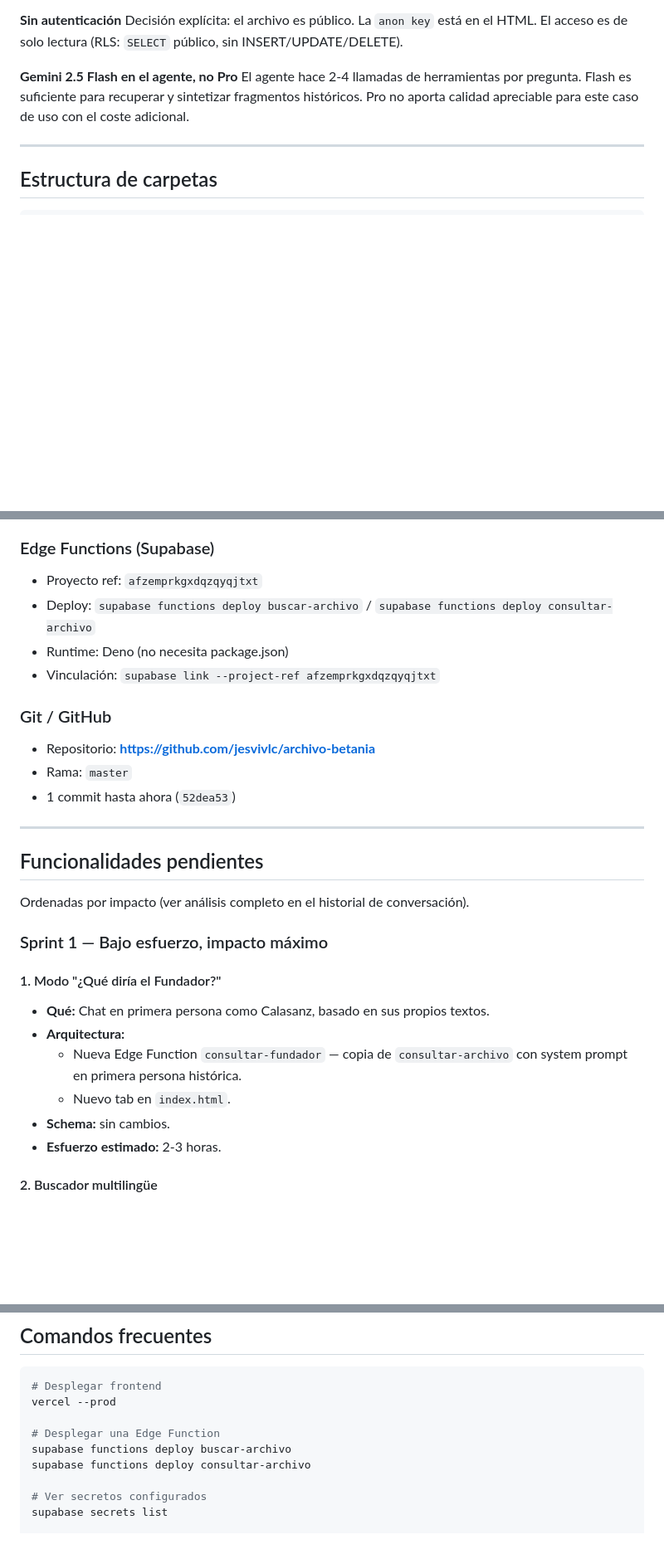
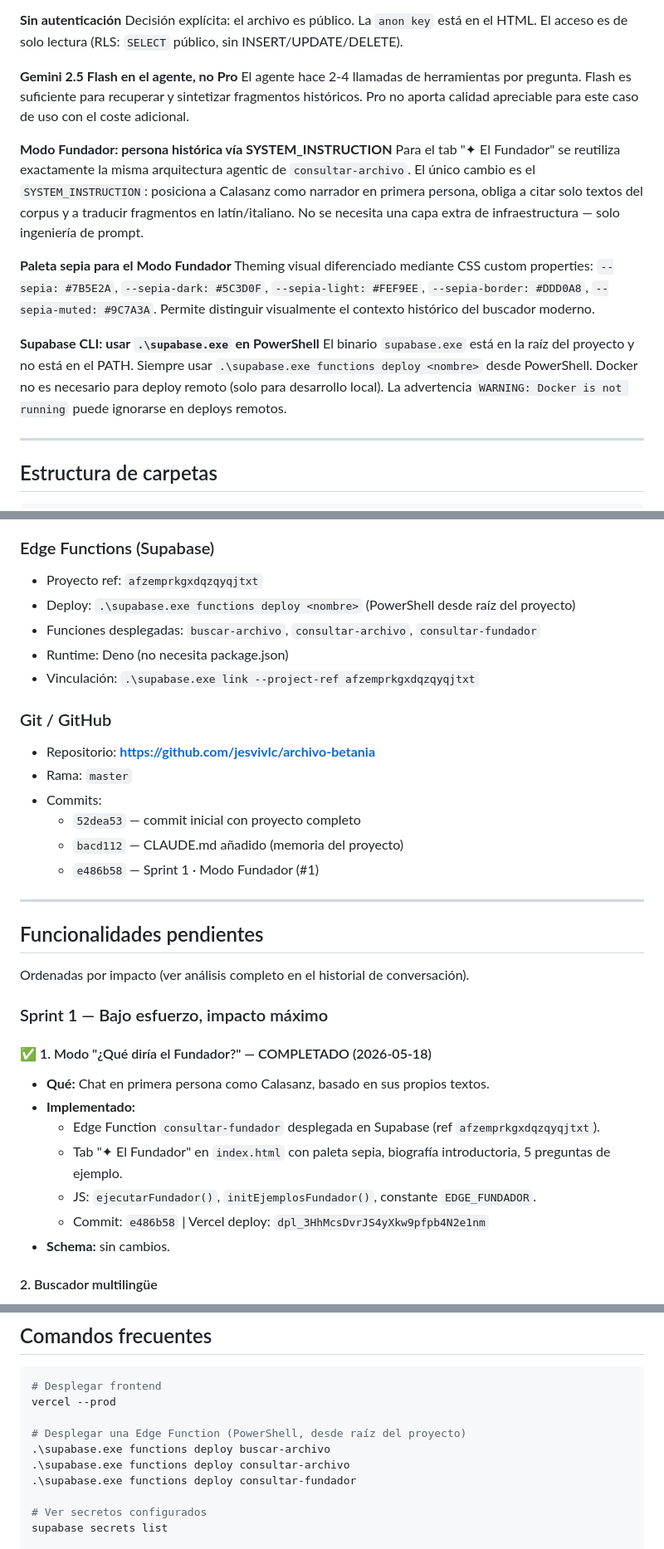
Before and after one commit to jesvivlc/archivo-betania, a Markdown page: CLAUDE.md, 3 parts joined by grey strips. Shown at 83% size. Drawn GitHub-style; blank space fills up the shorter version.

Commit message:
Actualiza CLAUDE.md · Sprint 1 Feature #1 completado
- Marca Modo Fundador (#1) como ✅ COMPLETADO con fecha, commit y deploy ID
- Añade decisiones técnicas: persona vía SYSTEM_INSTRUCTION, paleta sepia, .\supabase.exe en PowerShell
- Actualiza diagrama de arquitectura con consultar-fundador
- Añade EDGE_FUNDADOR a variables de entorno del frontend
- Actualiza estructura de carpetas con consultar-fundador/
- Actualiza historial de commits (3 commits)
- Corrige comandos de deploy a .\supabase.exe

Co-Authored-By: Claude Sonnet 4.6 <noreply@anthropic.com>

```diff
--- a/CLAUDE.md
+++ b/CLAUDE.md
@@ -105,6 +105,25 @@ El agente hace 2-4 llamadas de herramientas por pregunta. Flash es suficiente
 para recuperar y sintetizar fragmentos históricos. Pro no aporta calidad
 apreciable para este caso de uso con el coste adicional.
 
+**Modo Fundador: persona histórica vía SYSTEM_INSTRUCTION**
+Para el tab "✦ El Fundador" se reutiliza exactamente la misma arquitectura
+agentic de `consultar-archivo`. El único cambio es el `SYSTEM_INSTRUCTION`:
+posiciona a Calasanz como narrador en primera persona, obliga a citar solo textos
+del corpus y a traducir fragmentos en latín/italiano. No se necesita una capa
+extra de infraestructura — solo ingeniería de prompt.
+
+**Paleta sepia para el Modo Fundador**
+Theming visual diferenciado mediante CSS custom properties:
+`--sepia: #7B5E2A`, `--sepia-dark: #5C3D0F`, `--sepia-light: #FEF9EE`,
+`--sepia-border: #DDD0A8`, `--sepia-muted: #9C7A3A`.
+Permite distinguir visualmente el contexto histórico del buscador moderno.
+
+**Supabase CLI: usar `.\supabase.exe` en PowerShell**
+El binario `supabase.exe` está en la raíz del proyecto y no está en el PATH.
+Siempre usar `.\supabase.exe functions deploy <nombre>` desde PowerShell.
+Docker no es necesario para deploy remoto (solo para desarrollo local).
+La advertencia `WARNING: Docker is not running` puede ignorarse en deploys remotos.
+
 ---
 
 ## Estructura de carpetas
@@ -272,14 +294,18 @@ Totales: 10 volúmenes · 3.949 páginas · 5.413 chunks indexados.
 
 ### Edge Functions (Supabase)
 - Proyecto ref: `afzemprkgxdqzqyqjtxt`
-- Deploy: `supabase functions deploy buscar-archivo` / `supabase functions deploy consultar-archivo`
+- Deploy: `.\supabase.exe functions deploy <nombre>` (PowerShell desde raíz del proyecto)
+- Funciones desplegadas: `buscar-archivo`, `consultar-archivo`, `consultar-fundador`
 - Runtime: Deno (no necesita package.json)
-- Vinculación: `supabase link --project-ref afzemprkgxdqzqyqjtxt`
+- Vinculación: `.\supabase.exe link --project-ref afzemprkgxdqzqyqjtxt`
 
 ### Git / GitHub
 - Repositorio: **https://github.com/jesvivlc/archivo-betania**
 - Rama: `master`
-- 1 commit hasta ahora (`52dea53`)
+- Commits:
+  - `52dea53` — commit inicial con proyecto completo
+  - `bacd112` — CLAUDE.md añadido (memoria del proyecto)
+  - `e486b58` — Sprint 1 · Modo Fundador (#1)
 
 ---
 
@@ -289,13 +315,14 @@ Ordenadas por impacto (ver análisis completo en el historial de conversación).
 
 ### Sprint 1 — Bajo esfuerzo, impacto máximo
 
-#### 1. Modo "¿Qué diría el Fundador?"
+#### ✅ 1. Modo "¿Qué diría el Fundador?" — COMPLETADO (2026-05-18)
 - **Qué:** Chat en primera persona como Calasanz, basado en sus propios textos.
-- **Arquitectura:**
-  - Nueva Edge Function `consultar-fundador` — copia de `consultar-archivo` con system prompt en primera persona histórica.
-  - Nuevo tab en `index.html`.
+- **Implementado:**
+  - Edge Function `consultar-fundador` desplegada en Supabase (ref `afzemprkgxdqzqyqjtxt`).
+  - Tab "✦ El Fundador" en `index.html` con paleta sepia, biografía introductoria, 5 preguntas de ejemplo.
+  - JS: `ejecutarFundador()`, `initEjemplosFundador()`, constante `EDGE_FUNDADOR`.
+  - Commit: `e486b58` | Vercel deploy: `dpl_3HhMcsDvrJS4yXkw9pfpb4N2e1nm`
 - **Schema:** sin cambios.
-- **Esfuerzo estimado:** 2-3 horas.
 
 #### 2. Buscador multilingüe
 - **Qué:** Búsquedas en latín, italiano e inglés (Calasanz escribió en los tres).
@@ -395,9 +422,10 @@ Ordenadas por impacto (ver análisis completo en el historial de conversación).
 # Desplegar frontend
 vercel --prod
 
-# Desplegar una Edge Function
-supabase functions deploy buscar-archivo
-supabase functions deploy consultar-archivo
+# Desplegar una Edge Function (PowerShell, desde raíz del proyecto)
+.\supabase.exe functions deploy buscar-archivo
+.\supabase.exe functions deploy consultar-archivo
+.\supabase.exe functions deploy consultar-fundador
 
 # Ver secretos configurados
 supabase secrets list
```
Also changed, not shown: other parts of CLAUDE.md (+16 -13 lines).
